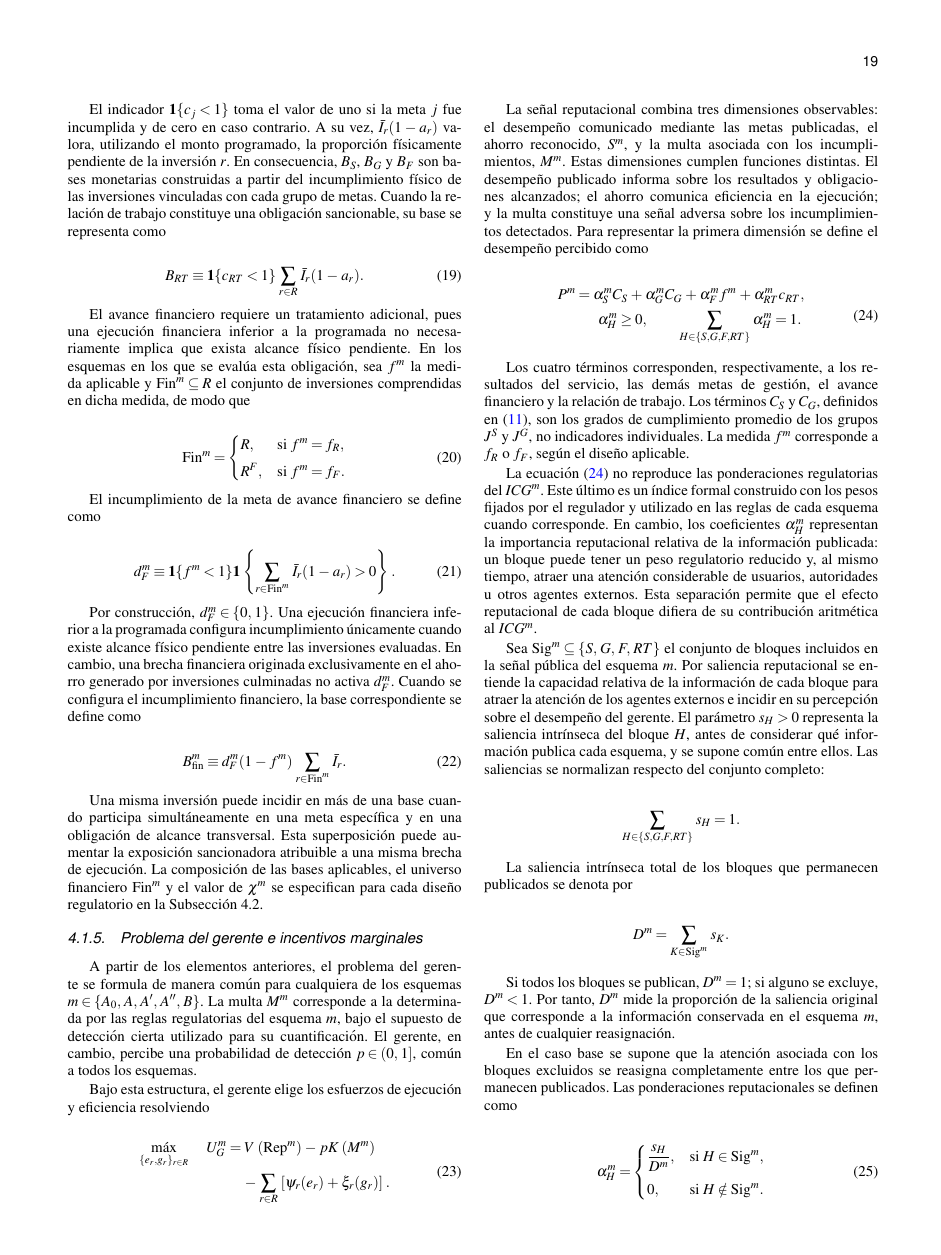
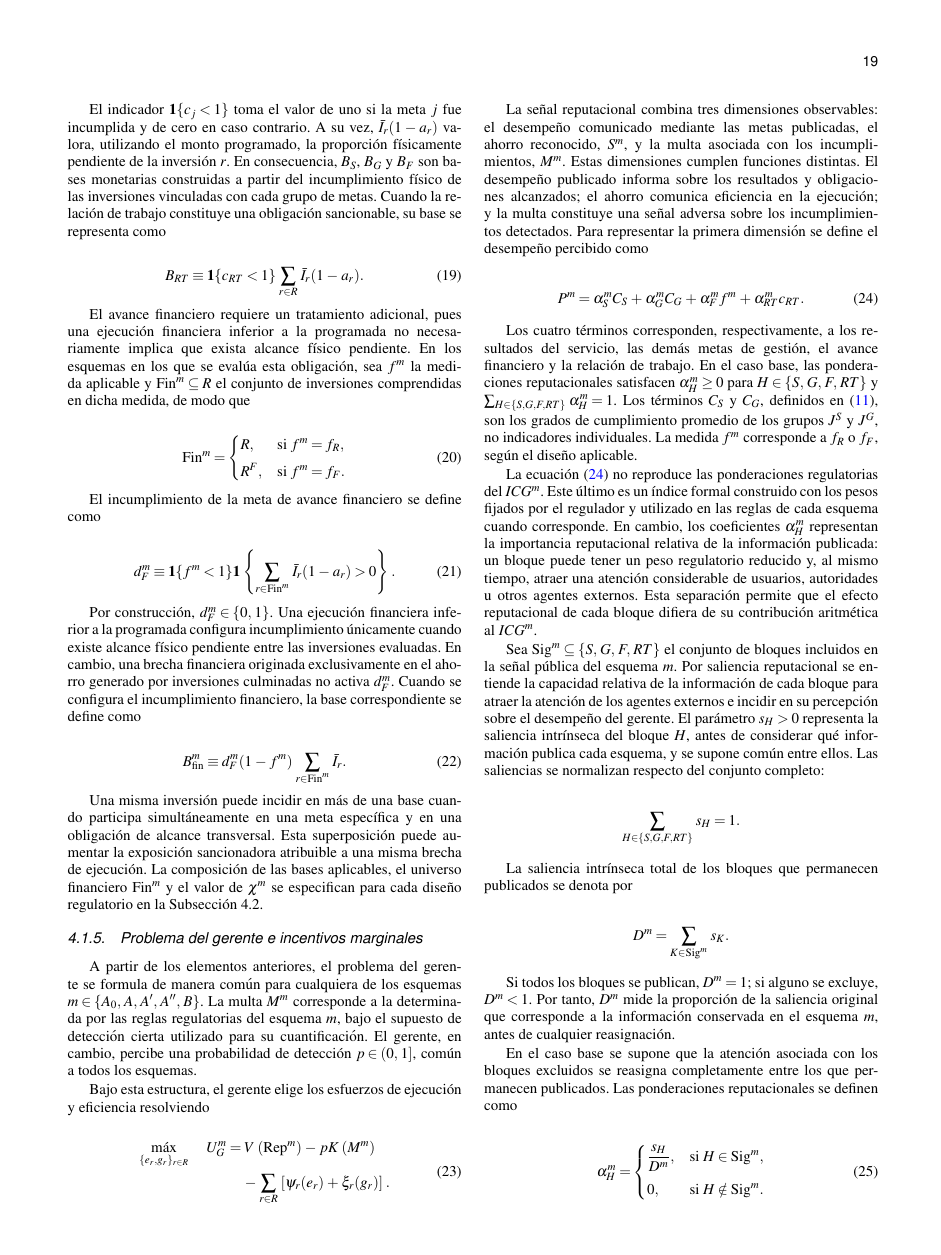
Before and after one commit to Dterreros27/DT-metas-de-gestion, a LaTeX thesis (main.tex, which reads secciones/04_modelo/01_decision_gerencial.tex): page 19 of 48 before the commit and page 19 of 47 after it. Compiled offline with pdfLaTeX.

Commit message:
Updates from Overleaf

```diff
--- a/secciones/04_modelo/01_decision_gerencial.tex
+++ b/secciones/04_modelo/01_decision_gerencial.tex
@@ -291,25 +291,18 @@ La señal reputacional combina tres dimensiones observables: el desempeño comun
 
 \begin{equation}
 \label{eq:desempeno_percibido}
-\begin{aligned}
 P^m
-&=
+=
 \alpha_S^m C_S
 +
 \alpha_G^m C_G
 +
 \alpha_F^m f^m
 +
-\alpha_{RT}^m c_{RT},
-\\
-&\hspace{0.5cm}
-\alpha_H^m\geq0,
-\qquad
-\sum_{H\in\{S,G,F,RT\}}\alpha_H^m=1.
-\end{aligned}
+\alpha_{RT}^m c_{RT}.
 \end{equation}
 
-Los cuatro términos corresponden, respectivamente, a los resultados del servicio, las demás metas de gestión, el avance financiero y la relación de trabajo. Los términos \(C_S\) y \(C_G\), definidos en \eqref{eq:agregados_cumplimiento}, son los grados de cumplimiento promedio de los grupos \(J^S\) y \(J^G\), no indicadores individuales. La medida \(f^m\) corresponde a \(f_R\) o \(f_F\), según el diseño aplicable.
+Los cuatro términos corresponden, respectivamente, a los resultados del servicio, las demás metas de gestión, el avance financiero y la relación de trabajo. En el caso base, las ponderaciones reputacionales satisfacen \(\alpha_H^m\geq0\) para \(H\in\{S,G,F,RT\}\) y \(\sum_{H\in\{S,G,F,RT\}}\alpha_H^m=1\). Los términos \(C_S\) y \(C_G\), definidos en \eqref{eq:agregados_cumplimiento}, son los grados de cumplimiento promedio de los grupos \(J^S\) y \(J^G\), no indicadores individuales. La medida \(f^m\) corresponde a \(f_R\) o \(f_F\), según el diseño aplicable.
 
 La ecuación~\eqref{eq:desempeno_percibido} no reproduce las ponderaciones regulatorias del \(ICG^m\). Este último es un índice formal construido con los pesos fijados por el regulador y utilizado en las reglas de cada esquema cuando corresponde. En cambio, los coeficientes \(\alpha_H^m\) representan la importancia reputacional relativa de la información publicada: un bloque puede tener un peso regulatorio reducido y, al mismo tiempo, atraer una atención considerable de usuarios, autoridades u otros agentes externos. Esta separación permite que el efecto reputacional de cada bloque difiera de su contribución aritmética al \(ICG^m\).
 
```
Also changed, not shown: secciones/04_modelo/01_decision_gerencial.tex (12 more changed lines).
